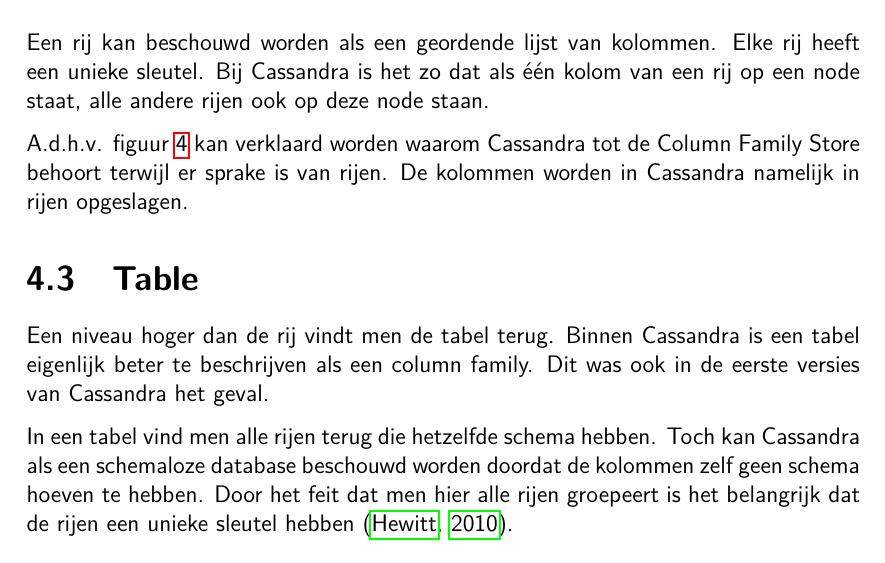
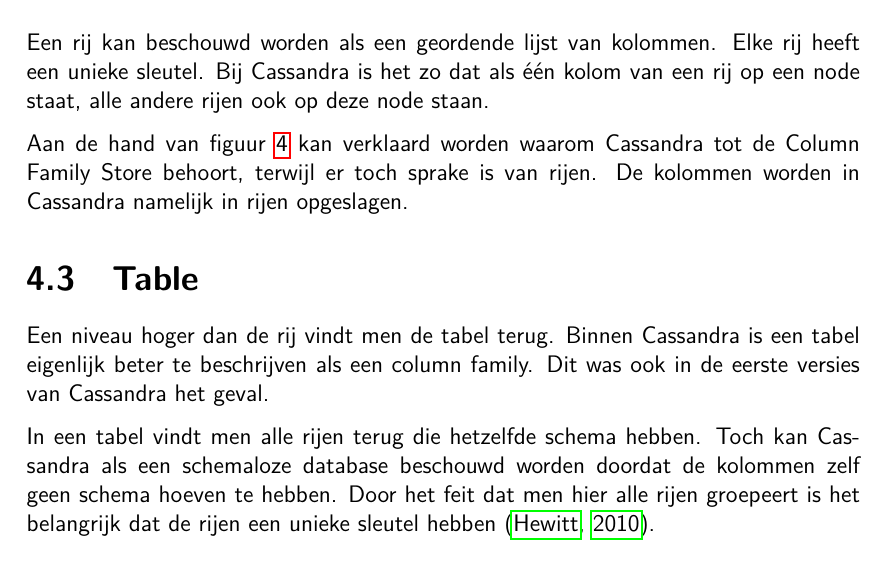
Before and after one commit to Tyslan/Bachelorproef, a LaTeX document (BP/Bachelorproef-Lorenz-Verschingel.tex, which reads BP/Hoofdstukken/4_corpus/Data_Cassandra.tex): part of page 19 of 52, cut so that both start at the same text. Compiled offline with pdfLaTeX; a missing bibliography style is replaced by a similar one.

Commit message:
Mama en Sabine nagelezen

```diff
--- a/BP/Hoofdstukken/4_corpus/Data_Cassandra.tex
+++ b/BP/Hoofdstukken/4_corpus/Data_Cassandra.tex
@@ -34,7 +34,7 @@
 Elke rij heeft een unieke sleutel.
 Bij Cassandra is het zo dat als één kolom van een rij op een node staat, alle andere rijen ook op deze node staan.
 
-A.d.h.v. figuur \ref{ch:cassandra_data} kan verklaard worden waarom Cassandra tot de Column Family Store behoort terwijl er sprake is van rijen.
+Aan de hand van figuur \ref{ch:cassandra_data} kan verklaard worden waarom Cassandra tot de Column Family Store behoort, terwijl er toch sprake is van rijen.
 De kolommen worden in Cassandra namelijk in rijen opgeslagen.
 
 \section{Table}
@@ -42,7 +42,7 @@
 Binnen Cassandra is een tabel eigenlijk beter te beschrijven als een column family.
 Dit was ook in de eerste versies van Cassandra het geval.
 
-In een tabel vind men alle rijen terug die hetzelfde schema hebben.
+In een tabel vindt men alle rijen terug die hetzelfde schema hebben.
 Toch kan Cassandra als een schemaloze database beschouwd worden doordat de kolommen zelf geen schema hoeven te hebben.
 Door het feit dat men hier alle rijen groepeert is het belangrijk dat de rijen een unieke sleutel hebben \citep{hewitt2010cassandra}.
 
```
